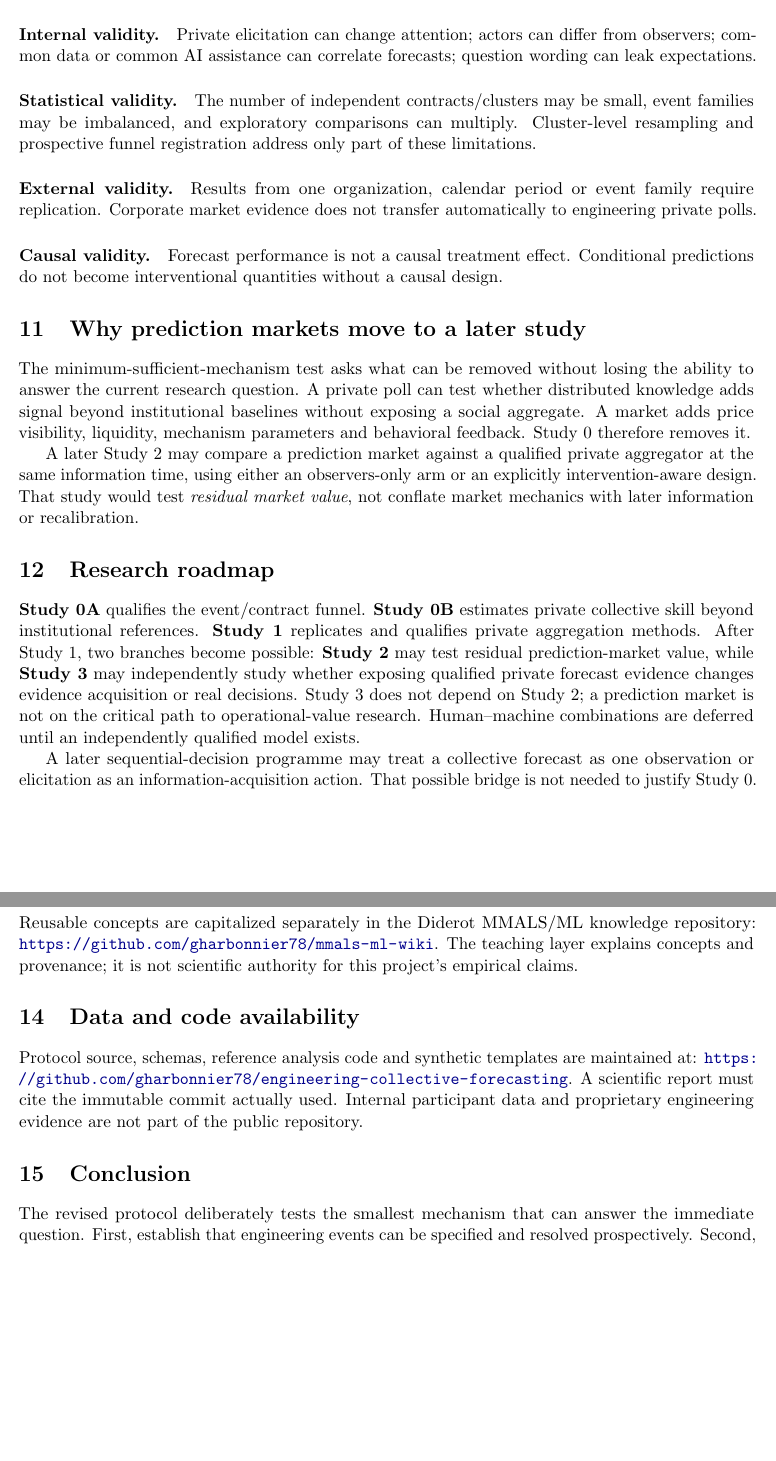
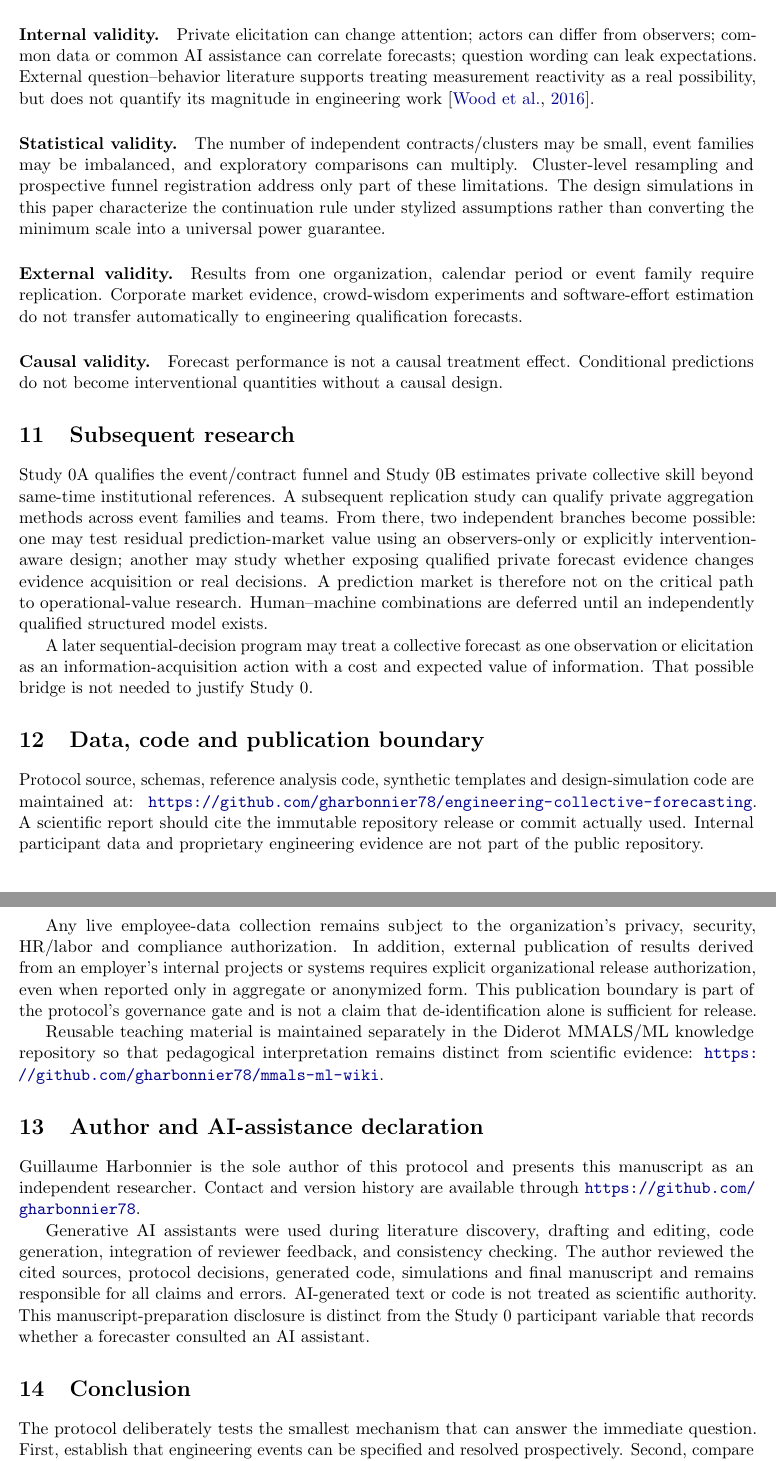
Before and after one commit to gharbonnier78/engineering-collective-forecasting, a LaTeX paper (paper/engineering_collective_forecasting.tex, which reads paper/sections/03-governance-roadmap.tex): two parts of pages 9 and 10 of 11 before the commit and two parts of pages 9 and 10 of 12 after it, joined at a grey line, cut so that both start at the same text, the shorter picture padded with empty space. Compiled offline with pdfLaTeX.

Commit message:
paper: replace internal gate narrative with publication-facing scope and declarations

```diff
--- a/paper/sections/03-governance-roadmap.tex
+++ b/paper/sections/03-governance-roadmap.tex
@@ -25,36 +25,37 @@ Study~0 maintains a bounded claim ladder:
 A precise Forecast Contract can still target an unimportant or gameable event. Official status is not itself a probability unless a mapping was frozen.
 
 \paragraph{Internal validity.}
-Private elicitation can change attention; actors can differ from observers; common data or common AI assistance can correlate forecasts; question wording can leak expectations.
+Private elicitation can change attention; actors can differ from observers; common data or common AI assistance can correlate forecasts; question wording can leak expectations. External question--behavior literature supports treating measurement reactivity as a real possibility, but does not quantify its magnitude in engineering work \citep{wood2016}.
 
 \paragraph{Statistical validity.}
-The number of independent contracts/clusters may be small, event families may be imbalanced, and exploratory comparisons can multiply. Cluster-level resampling and prospective funnel registration address only part of these limitations.
+The number of independent contracts/clusters may be small, event families may be imbalanced, and exploratory comparisons can multiply. Cluster-level resampling and prospective funnel registration address only part of these limitations. The design simulations in this paper characterize the continuation rule under stylized assumptions rather than converting the minimum scale into a universal power guarantee.
 
 \paragraph{External validity.}
-Results from one organization, calendar period or event family require replication. Corporate market evidence does not transfer automatically to engineering private polls.
+Results from one organization, calendar period or event family require replication. Corporate market evidence, crowd-wisdom experiments and software-effort estimation do not transfer automatically to engineering qualification forecasts.
 
 \paragraph{Causal validity.}
 Forecast performance is not a causal treatment effect. Conditional predictions do not become interventional quantities without a causal design.
 
-\section{Why prediction markets move to a later study}
-The minimum-sufficient-mechanism test asks what can be removed without losing the ability to answer the current research question. A private poll can test whether distributed knowledge adds signal beyond institutional baselines without exposing a social aggregate. A market adds price visibility, liquidity, mechanism parameters and behavioral feedback. Study~0 therefore removes it.
+\section{Subsequent research}
+Study~0A qualifies the event/contract funnel and Study~0B estimates private collective skill beyond same-time institutional references. A subsequent replication study can qualify private aggregation methods across event families and teams. From there, two independent branches become possible: one may test residual prediction-market value using an observers-only or explicitly intervention-aware design; another may study whether exposing qualified private forecast evidence changes evidence acquisition or real decisions. A prediction market is therefore not on the critical path to operational-value research. Human--machine combinations are deferred until an independently qualified structured model exists.
 
-A later Study~2 may compare a prediction market against a qualified private aggregator at the same information time, using either an observers-only arm or an explicitly intervention-aware design. That study would test \emph{residual market value}, not conflate market mechanics with later information or recalibration.
+A later sequential-decision program may treat a collective forecast as one observation or elicitation as an information-acquisition action with a cost and expected value of information. That possible bridge is not needed to justify Study~0.
 
-\section{Research roadmap}
-\textbf{Study~0A} qualifies the event/contract funnel. \textbf{Study~0B} estimates private collective skill beyond institutional references. \textbf{Study~1} replicates and qualifies private aggregation methods. After Study~1, two branches become possible: \textbf{Study~2} may test residual prediction-market value, while \textbf{Study~3} may independently study whether exposing qualified private forecast evidence changes evidence acquisition or real decisions. Study~3 does not depend on Study~2; a prediction market is not on the critical path to operational-value research. Human--machine combinations are deferred until an independently qualified model exists.
+\section{Data, code and publication boundary}
+Protocol source, schemas, reference analysis code, synthetic templates and design-simulation code are maintained at:
+\url{https://github.com/gharbonnier78/engineering-collective-forecasting}.
+A scientific report should cite the immutable repository release or commit actually used. Internal participant data and proprietary engineering evidence are not part of the public repository.
 
-A later sequential-decision programme may treat a collective forecast as one observation or elicitation as an information-acquisition action. That possible bridge is not needed to justify Study~0.
+Any live employee-data collection remains subject to the organization's privacy, security, HR/labor and compliance authorization. In addition, external publication of results derived from an employer's internal projects or systems requires explicit organizational release authorization, even when reported only in aggregate or anonymized form. This publication boundary is part of the protocol's governance gate and is not a claim that de-identification alone is sufficient for release.
 
-\section{Pedagogical and knowledge-base boundary}
-Reusable concepts are capitalized separately in the Diderot MMALS/ML knowledge repository:
+Reusable teaching material is maintained separately in the Diderot MMALS/ML knowledge repository so that pedagogical interpretation remains distinct from scientific evidence:
 \url{https://github.com/gharbonnier78/mmals-ml-wiki}.
-The teaching layer explains concepts and provenance; it is not scientific authority for this project's empirical claims.
 
-\section{Data and code availability}
-Protocol source, schemas, reference analysis code and synthetic templates are maintained at:
-\url{https://github.com/gharbonnier78/engineering-collective-forecasting}.
-A scientific report must cite the immutable commit actually used. Internal participant data and proprietary engineering evidence are not part of the public repository.
+\section{Author and AI-assistance declaration}
+Guillaume Harbonnier is the sole author of this protocol and presents this manuscript as an independent researcher. Contact and version history are available through
+\url{https://github.com/gharbonnier78}.
+
+Generative AI assistants were used during literature discovery, drafting and editing, code generation, integration of reviewer feedback, and consistency checking. The author reviewed the cited sources, protocol decisions, generated code, simulations and final manuscript and remains responsible for all claims and errors. AI-generated text or code is not treated as scientific authority. This manuscript-preparation disclosure is distinct from the Study~0 participant variable that records whether a forecaster consulted an AI assistant.
 
 \section{Conclusion}
-The revised protocol deliberately tests the smallest mechanism that can answer the immediate question. First, establish that engineering events can be specified and resolved prospectively. Second, compare a private collective forecast with the organization's own same-time reference signals. Only then ask whether a prediction market, machine model or decision intervention adds residual value. The intended output of Study~0 is not a release gate; it is evidence about whether distributed engineering knowledge can be measured as a disciplined probabilistic signal.
+The protocol deliberately tests the smallest mechanism that can answer the immediate question. First, establish that engineering events can be specified and resolved prospectively. Second, compare a private collective forecast with the organization's own same-time reference signals. Only then ask whether a prediction market, machine model or decision intervention adds residual value. The intended output of Study~0 is not a release gate; it is evidence about whether distributed engineering knowledge can be measured as a disciplined probabilistic signal.
```
Also changed, not shown: paper/sections/03-governance-roadmap.tex (16 more changed lines).
